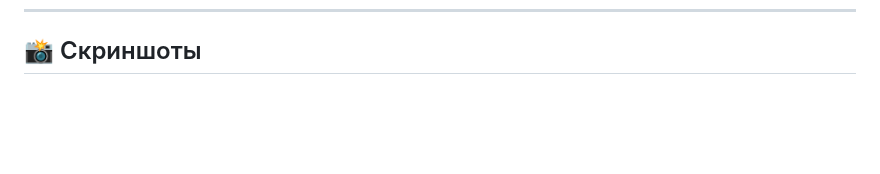
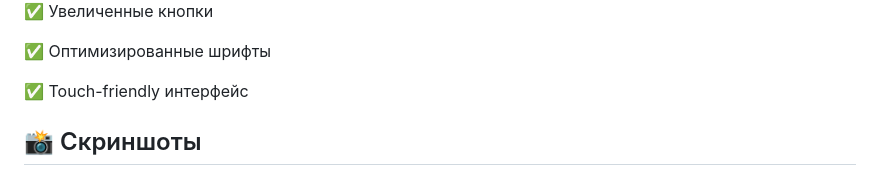
Before and after one commit to style-beep/site, a Markdown page: readME.md, the part around one of its changes. Rendered like a GitHub page; blank space fills up the shorter version.

```diff
--- a/readME.md
+++ b/readME.md
@@ -16,3 +70,10 @@
+✅ Увеличенные кнопки
+
+✅ Оптимизированные шрифты
+
+✅ Touch-friendly интерфейс
+
+</td> </tr> </table></div>
 
 ## 📸 Скриншоты
 
```
Also changed, not shown: other parts of readME.md (+75 -21 lines).
